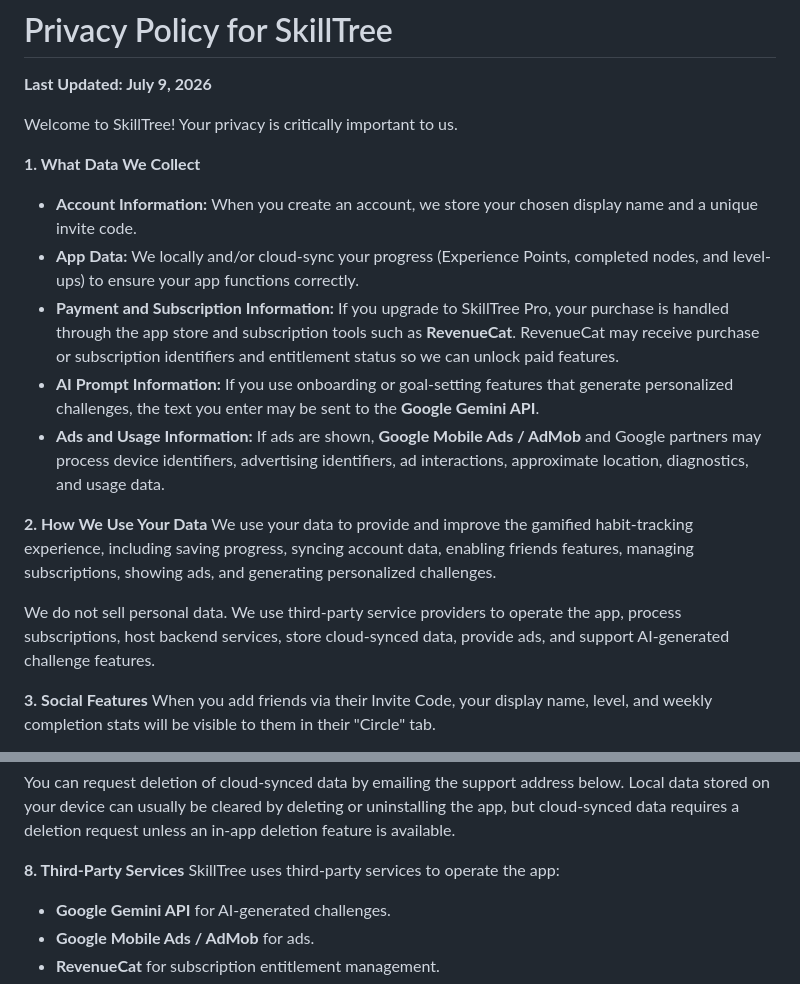
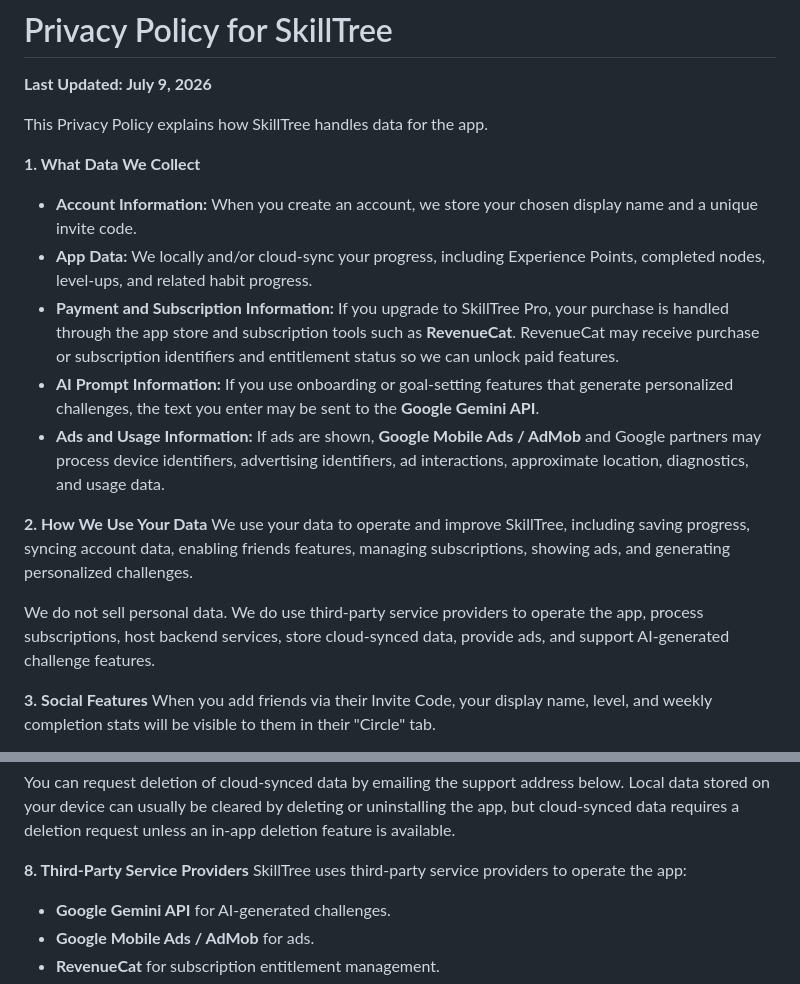
Before and after one commit to thtnerdboi/SkillTree, a Markdown page: PRIVACY_POLICY.md, 2 parts joined by grey strips. Drawn GitHub-style.

```diff
--- a/PRIVACY_POLICY.md
+++ b/PRIVACY_POLICY.md
@@ -1,19 +1,19 @@
 # Privacy Policy for SkillTree
 **Last Updated: July 9, 2026**
 
-Welcome to SkillTree! Your privacy is critically important to us.
+This Privacy Policy explains how SkillTree handles data for the app.
 
 **1. What Data We Collect**
 - **Account Information:** When you create an account, we store your chosen display name and a unique invite code.
-- **App Data:** We locally and/or cloud-sync your progress (Experience Points, completed nodes, and level-ups) to ensure your app functions correctly.
+- **App Data:** We locally and/or cloud-sync your progress, including Experience Points, completed nodes, level-ups, and related habit progress.
 - **Payment and Subscription Information:** If you upgrade to SkillTree Pro, your purchase is handled through the app store and subscription tools such as **RevenueCat**. RevenueCat may receive purchase or subscription identifiers and entitlement status so we can unlock paid features.
 - **AI Prompt Information:** If you use onboarding or goal-setting features that generate personalized challenges, the text you enter may be sent to the **Google Gemini API**.
 - **Ads and Usage Information:** If ads are shown, **Google Mobile Ads / AdMob** and Google partners may process device identifiers, advertising identifiers, ad interactions, approximate location, diagnostics, and usage data.
 
 **2. How We Use Your Data**
-We use your data to provide and improve the gamified habit-tracking experience, including saving progress, syncing account data, enabling friends features, managing subscriptions, showing ads, and generating personalized challenges.
+We use your data to operate and improve SkillTree, including saving progress, syncing account data, enabling friends features, managing subscriptions, showing ads, and generating personalized challenges.
 
-We do not sell personal data. We use third-party service providers to operate the app, process subscriptions, host backend services, store cloud-synced data, provide ads, and support AI-generated challenge features.
+We do not sell personal data. We do use third-party service providers to operate the app, process subscriptions, host backend services, store cloud-synced data, provide ads, and support AI-generated challenge features.
 
 **3. Social Features**
 When you add friends via their Invite Code, your display name, level, and weekly completion stats will be visible to them in their "Circle" tab.
@@ -32,8 +32,8 @@ We keep account, profile, friend, and progress data for as long as needed to pro
 
 You can request deletion of cloud-synced data by emailing the support address below. Local data stored on your device can usually be cleared by deleting or uninstalling the app, but cloud-synced data requires a deletion request unless an in-app deletion feature is available.
 
-**8. Third-Party Services**
-SkillTree uses third-party services to operate the app:
+**8. Third-Party Service Providers**
+SkillTree uses third-party service providers to operate the app:
 - **Google Gemini API** for AI-generated challenges.
 - **Google Mobile Ads / AdMob** for ads.
 - **RevenueCat** for subscription entitlement management.
```
